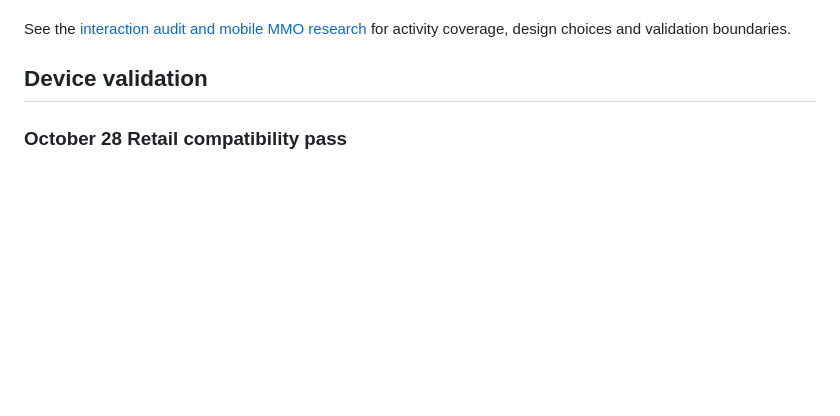
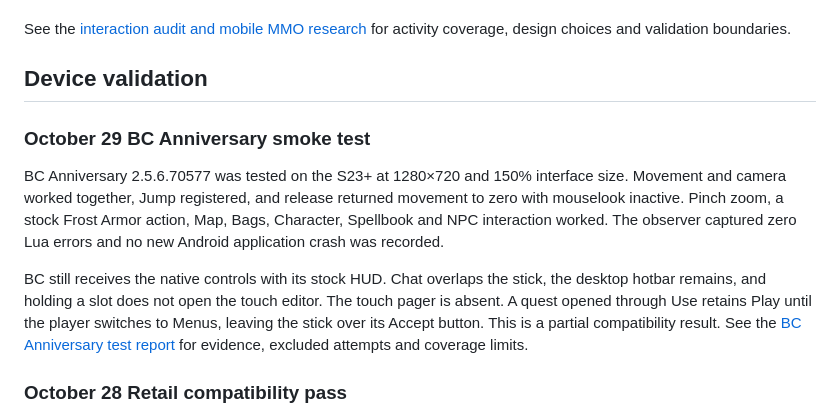
Before and after one commit to ashmerra/wehavephones, a Markdown page: docs/TOUCH_CONTROLS.md, the part around the change. Drawn GitHub-style; blank space fills up the shorter version.

Commit message:
Document S23 BC Anniversary touch results

```diff
--- a/docs/TOUCH_CONTROLS.md
+++ b/docs/TOUCH_CONTROLS.md
@@ -277,6 +277,23 @@ for activity coverage, design choices and validation boundaries.
 
 ## Device validation
 
+### October 29 BC Anniversary smoke test
+
+BC Anniversary 2.5.6.70577 was tested on the S23+ at 1280×720 and 150%
+interface size. Movement and camera worked together, Jump registered, and
+release returned movement to zero with mouselook inactive. Pinch zoom, a
+stock Frost Armor action, Map, Bags, Character, Spellbook and NPC interaction
+worked. The observer captured zero Lua errors and no new Android application
+crash was recorded.
+
+BC still receives the native controls with its stock HUD. Chat overlaps the
+stick, the desktop hotbar remains, and holding a slot does not open the touch
+editor. The touch pager is absent. A quest opened through Use retains Play
+until the player switches to Menus, leaving the stick over its Accept button.
+This is a partial compatibility result. See the
+[BC Anniversary test report](BC_ANNIVERSARY_TOUCH_2026_10_29.md) for evidence,
+excluded attempts and coverage limits.
+
 ### October 28 Retail compatibility pass
 
 Retail 12.1.5.70575 was tested on the S23+ with a 1280×720 game viewport,
```
